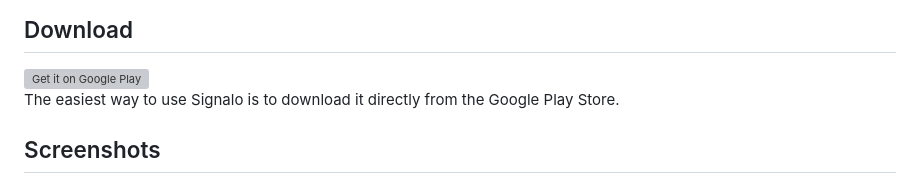
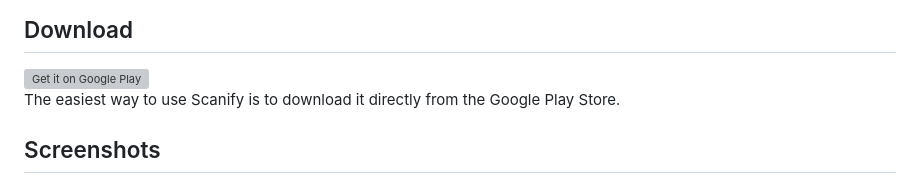
Before and after one commit to it-at-m/scanify, a Markdown page: README.md, the part around the change. Drawn GitHub-style; grey boxes are pictures that could not be loaded.

Commit message:
fix: readme

```diff
--- a/README.md
+++ b/README.md
@@ -12,7 +12,7 @@ The **Scanify** flutter application is a powerful camera based scanner for all c
   <img src="https://play.google.com/intl/en_us/badges/static/images/badges/en_badge_web_generic.png" alt="Get it on Google Play" height="80">
 </a>
 
-The easiest way to use Signalo is to download it directly from the Google Play Store.
+The easiest way to use Scanify is to download it directly from the Google Play Store.
 
 ## Screenshots
 
```
